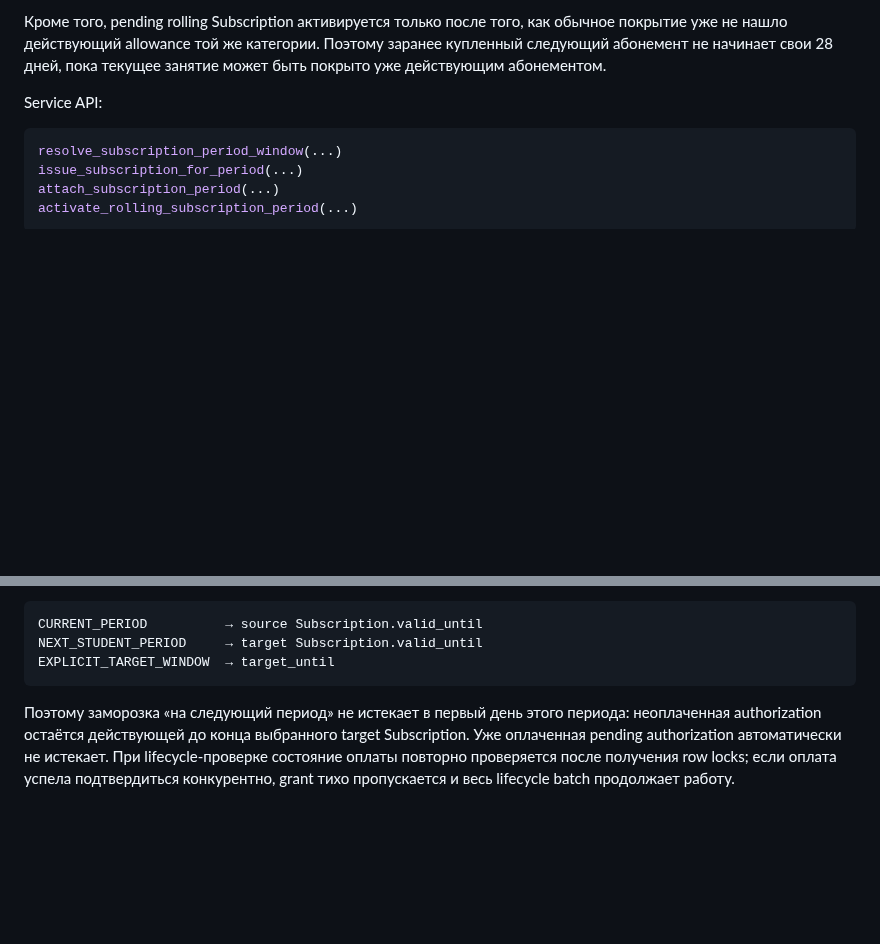
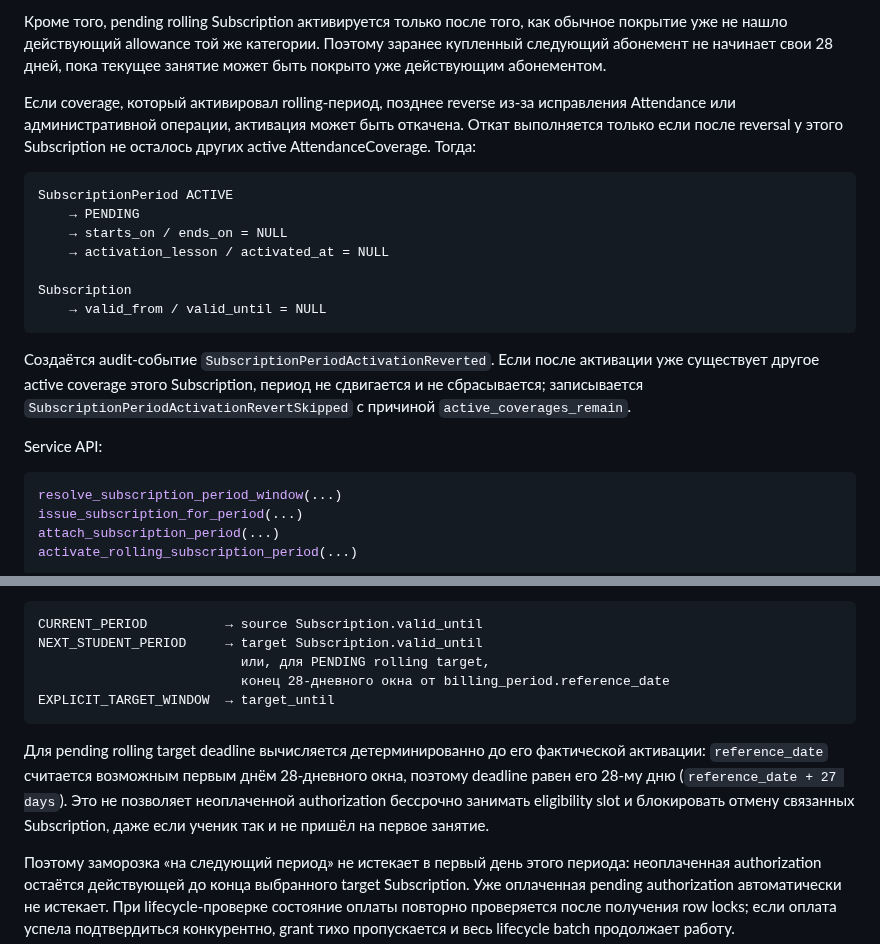
Before and after one commit to undel-gh/Ice-school-schedule, a Markdown page: docs/Абонементы — расчётные периоды, заморозка и web-операции.md, 2 parts joined by grey strips. Rendered like a GitHub page; blank space fills up the shorter version.

Commit message:
Document rolling reversal and pending paid expiry

````diff
--- a/docs/Абонементы — расчётные периоды, заморозка и web-операции.md
+++ b/docs/Абонементы — расчётные периоды, заморозка и web-операции.md
@@ -211,6 +211,27 @@ RSVP, ABSENT и само наличие Lesson период не активир
 обычное покрытие уже не нашло действующий allowance той же категории. Поэтому
 заранее купленный следующий абонемент не начинает свои 28 дней, пока текущее
 занятие может быть покрыто уже действующим абонементом.
+
+Если coverage, который активировал rolling-период, позднее reverse из-за
+исправления Attendance или административной операции, активация может быть
+откачена. Откат выполняется только если после reversal у этого Subscription
+не осталось других active AttendanceCoverage. Тогда:
+
+```text
+SubscriptionPeriod ACTIVE
+    → PENDING
+    → starts_on / ends_on = NULL
+    → activation_lesson / activated_at = NULL
+
+Subscription
+    → valid_from / valid_until = NULL
+```
+
+Создаётся audit-событие `SubscriptionPeriodActivationReverted`. Если после
+активации уже существует другое active coverage этого Subscription, период
+не сдвигается и не сбрасывается; записывается
+`SubscriptionPeriodActivationRevertSkipped` с причиной
+`active_coverages_remain`.
 
 Service API:
 
@@ -579,8 +600,17 @@ Selector `get_reversed_paid_makeups(...)` даёт отчёт «оплачено
 ```text
 CURRENT_PERIOD          → source Subscription.valid_until
 NEXT_STUDENT_PERIOD     → target Subscription.valid_until
+                          или, для PENDING rolling target,
+                          конец 28-дневного окна от billing_period.reference_date
 EXPLICIT_TARGET_WINDOW  → target_until
 ```
+
+Для pending rolling target deadline вычисляется детерминированно до его
+фактической активации: `reference_date` считается возможным первым днём
+28-дневного окна, поэтому deadline равен его 28-му дню
+(`reference_date + 27 days`). Это не позволяет неоплаченной authorization
+бессрочно занимать eligibility slot и блокировать отмену связанных
+Subscription, даже если ученик так и не пришёл на первое занятие.
 
 Поэтому заморозка «на следующий период» не истекает в первый день этого
 периода: неоплаченная authorization остаётся действующей до конца выбранного
````
